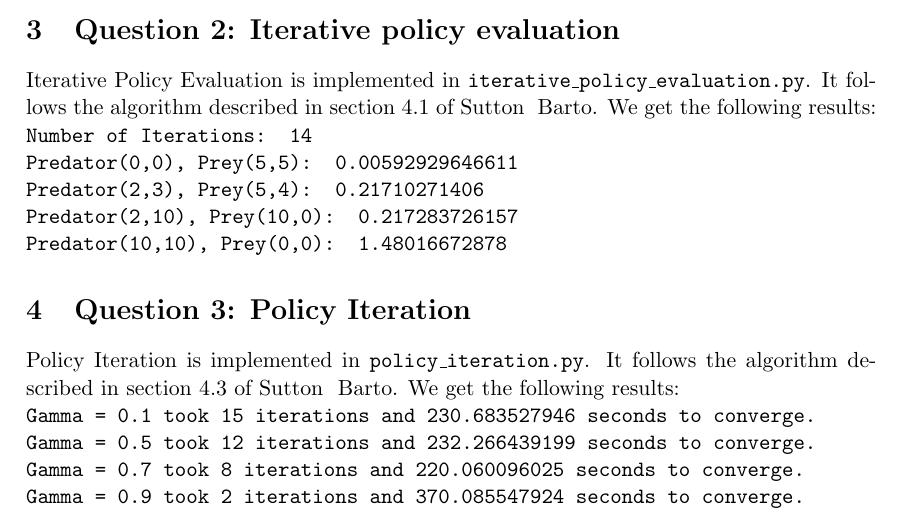
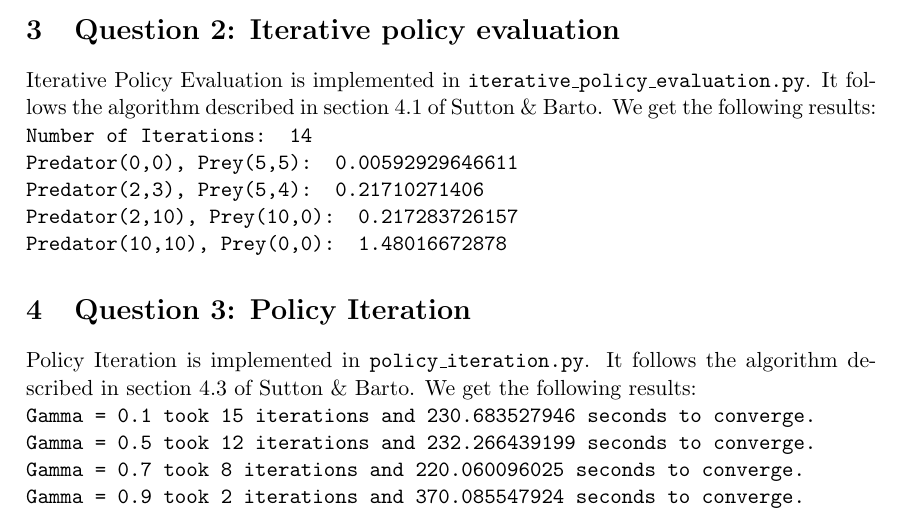
Before and after one commit to tjbwyk/aa2, a LaTeX problem sheet (reports/assignment01.tex): part of page 2 of 5, cut so that both start at the same text. Compiled offline with pdfLaTeX.

Commit message:
bugfix report

```diff
--- a/reports/assignment01.tex
+++ b/reports/assignment01.tex
@@ -50,7 +50,7 @@ The random policy of the predator is implemented in ^random\_predator\_policy.py
 
 
 \section{Question 2: Iterative policy evaluation}
-Iterative Policy Evaluation is implemented in ^iterative\_policy\_evaluation.py^. It follows the algorithm described in section 4.1 of Sutton & Barto.
+Iterative Policy Evaluation is implemented in ^iterative\_policy\_evaluation.py^. It follows the algorithm described in section 4.1 of Sutton \& Barto.
 We get the following results:\\
 ^Number of Iterations:  14\\
 Predator(0,0), Prey(5,5):  0.00592929646611\\
@@ -59,7 +59,7 @@ Predator(2,10), Prey(10,0):  0.217283726157\\
 Predator(10,10), Prey(0,0):  1.48016672878^
 
 \section{Question 3: Policy Iteration}
-Policy Iteration is implemented in ^policy\_iteration.py^. It follows the algorithm described in section 4.3 of Sutton & Barto.
+Policy Iteration is implemented in ^policy\_iteration.py^. It follows the algorithm described in section 4.3 of Sutton \& Barto.
 We get the following results:\\
 ^Gamma = 0.1 took 15 iterations and 230.683527946 seconds to converge.\\
 Gamma = 0.5 took 12 iterations and 232.266439199 seconds to converge.\\
```
